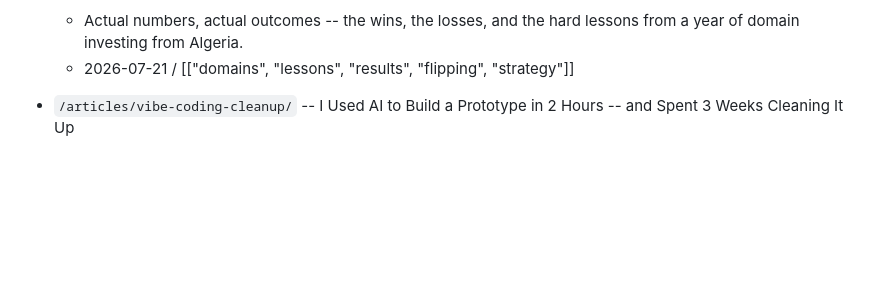
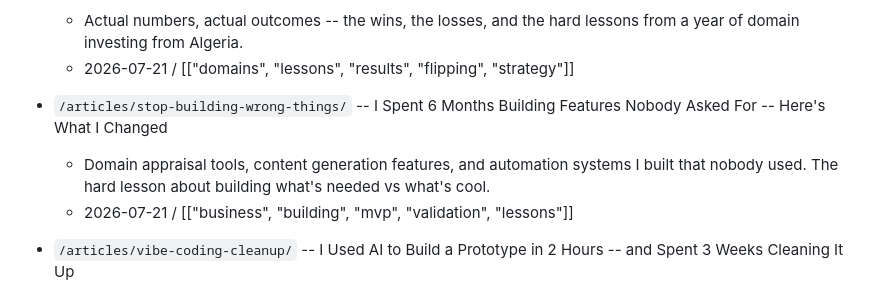
Before and after one commit to atheerium/atheerium.github.io, a Markdown page: INDEX.md, the part around the change. Drawn GitHub-style; blank space fills up the shorter version.

Commit message:
Article: Stop Building Wrong Things

```diff
--- a/INDEX.md
+++ b/INDEX.md
@@ -113,6 +113,10 @@
 - `/articles/selling-domains-lessons/` -- What I've Learned From 12 Months of Domain Flipping
   - Actual numbers, actual outcomes -- the wins, the losses, and the hard lessons from a year of domain investing from Algeria.
   - 2026-07-21 / [["domains", "lessons", "results", "flipping", "strategy"]]
+
+- `/articles/stop-building-wrong-things/` -- I Spent 6 Months Building Features Nobody Asked For -- Here's What I Changed
+  - Domain appraisal tools, content generation features, and automation systems I built that nobody used. The hard lesson about building what's needed vs what's cool.
+  - 2026-07-21 / [["business", "building", "mvp", "validation", "lessons"]]
 
 - `/articles/vibe-coding-cleanup/` -- I Used AI to Build a Prototype in 2 Hours -- and Spent 3 Weeks Cleaning It Up
   - AI coding agents are incredible at getting to 80%. That last 20% is where the real work begins. Here's when to use AI and when to call a developer.
```
Also changed, not shown: 1 other file.
